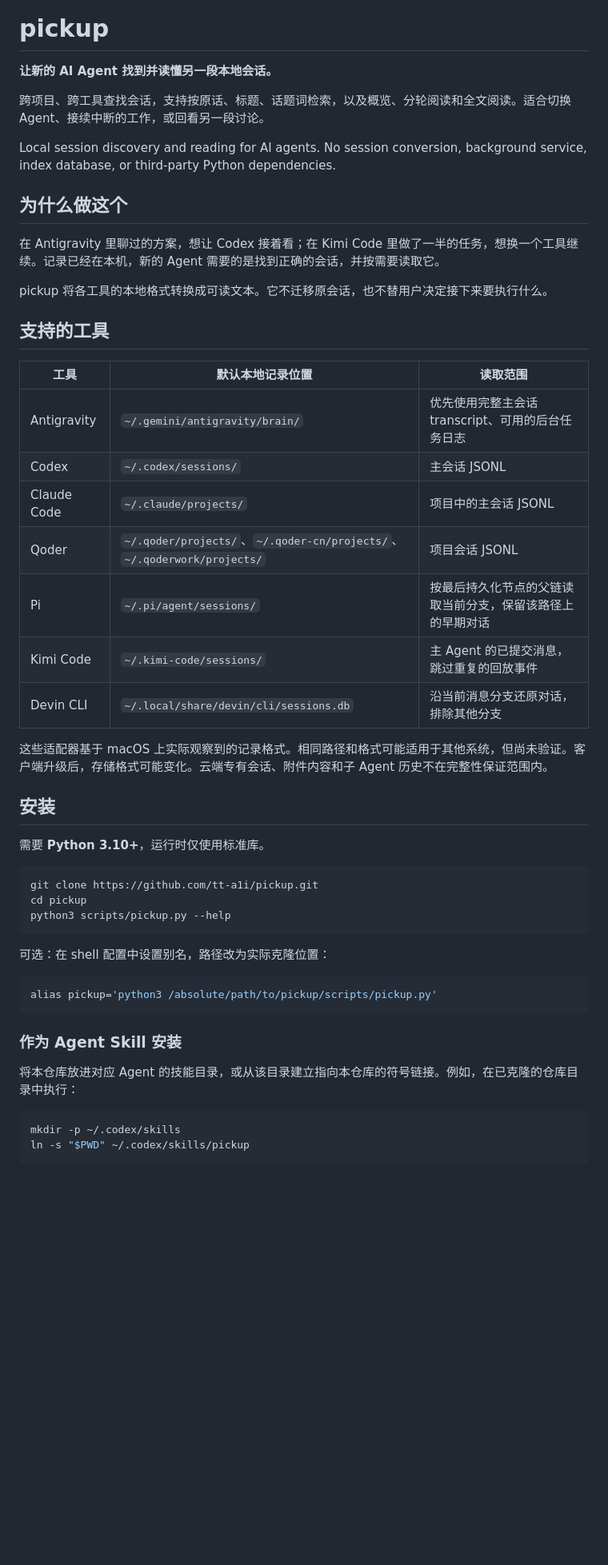
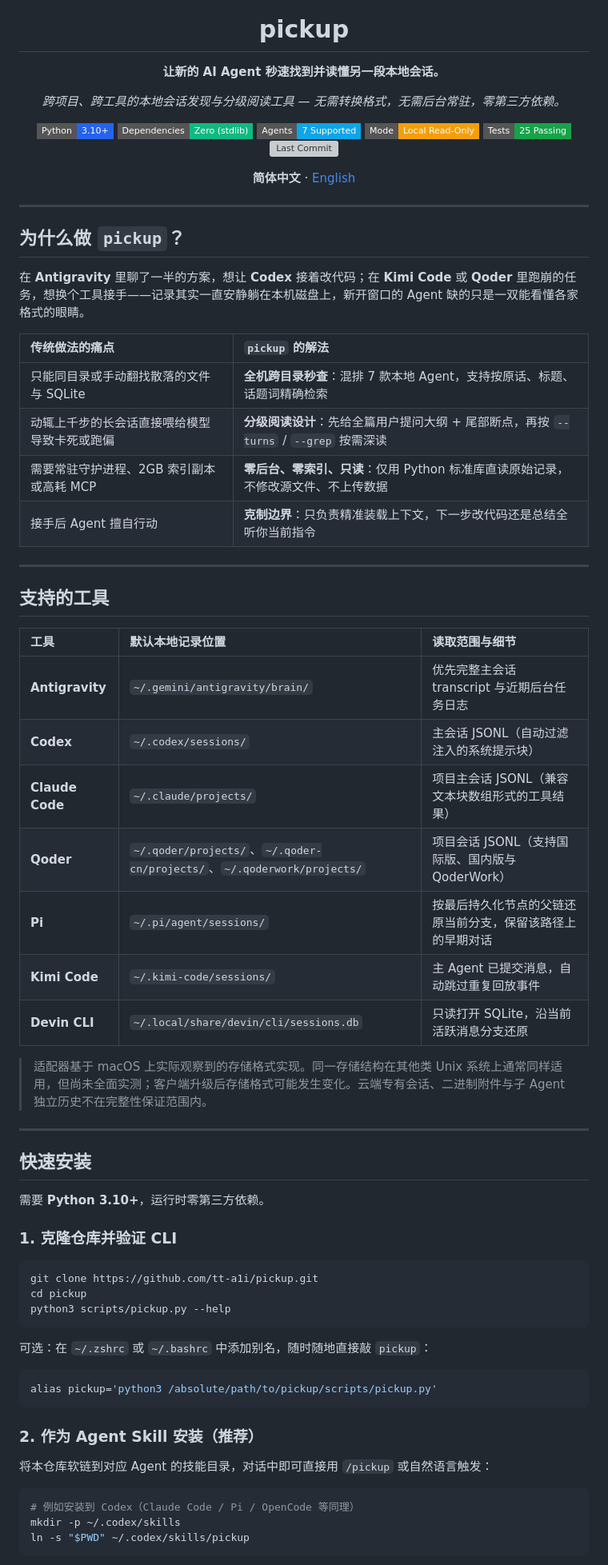
Before and after one commit to tt-a1i/pickup, a Markdown page: README.md, the part around one of its changes. Shown at 80% size. GitHub-like rendering; badges without logos; blank space fills up the shorter version; grey boxes are pictures that could not be loaded.

````diff
--- a/README.md
+++ b/README.md
@@ -2,35 +4,61 @@
 
 # pickup
 
-**让新的 AI Agent 找到并读懂另一段本地会话。**
+**让新的 AI Agent 秒速找到并读懂另一段本地会话。**
 
-跨项目、跨工具查找会话，支持按原话、标题、话题词检索，以及概览、分轮阅读和全文阅读。适合切换 Agent、接续中断的工作，或回看另一段讨论。
+*跨项目、跨工具的本地会话发现与分级阅读工具 — 无需转换格式，无需后台常驻，零第三方依赖。*
 
-Local session discovery and reading for AI agents. No session conversion, background service, index database, or third-party Python dependencies.
+<p>
+  <a href="https://www.python.org/downloads/"><img src="https://img.shields.io/badge/Python-3.10%2B-2563EB?style=flat-square&logo=python&logoColor=white" alt="Python 3.10+"></a>
+  <img src="https://img.shields.io/badge/Dependencies-Zero%20(stdlib)-10B981?style=flat-square" alt="Zero Dependencies">
+  <img src="https://img.shields.io/badge/Agents-7%20Supported-0EA5E9?style=flat-square" alt="7 Agents Supported">
+  <img src="https://img.shields.io/badge/Mode-Local%20Read--Only-F59E0B?style=flat-square" alt="Local Read-Only">
+  <img src="https://img.shields.io/badge/Tests-25%20Passing-16A34A?style=flat-square" alt="25 Tests Passing">
+  <a href="https://github.com/tt-a1i/pickup/commits/main"><img src="https://img.shields.io/github/last-commit/tt-a1i/pickup?style=flat-square&color=64748B" alt="Last Commit"></a>
+</p>
 
-## 为什么做这个
+<p>
+  <strong>简体中文</strong> · <a href="README.en.md">English</a>
+</p>
 
-在 Antigravity 里聊过的方案，想让 Codex 接着看；在 Kimi Code 里做了一半的任务，想换一个工具继续。记录已经在本机，新的 Agent 需要的是找到正确的会话，并按需要读取它。
+</div>
 
-pickup 将各工具的本地格式转换成可读文本。它不迁移原会话，也不替用户决定接下来要执行什么。
+---
+
+## 为什么做 `pickup`？
+
+在 **Antigravity** 里聊了一半的方案，想让 **Codex** 接着改代码；在 **Kimi Code** 或 **Qoder** 里跑崩的任务，想换个工具接手——记录其实一直安静躺在本机磁盘上，新开窗口的 Agent 缺的只是一双能看懂各家格式的眼睛。
+
+| 传统做法的痛点 | `pickup` 的解法 |
+| :--- | :--- |
+| 只能同目录或手动翻找散落的文件与 SQLite | **全机跨目录秒查**：混排 7 款本地 Agent，支持按原话、标题、话题词精确检索 |
+| 动辄上千步的长会话直接喂给模型导致卡死或跑偏 | **分级阅读设计**：先给全篇用户提问大纲 + 尾部断点，再按 `--turns` / `--grep` 按需深读 |
+| 需要常驻守护进程、2GB 索引副本或高耗 MCP | **零后台、零索引、只读**：仅用 Python 标准库直读原始记录，不修改源文件、不上传数据 |
+| 接手后 Agent 擅自行动 | **克制边界**：只负责精准装载上下文，下一步改代码还是总结全听你当前指令 |
+
+---
 
 ## 支持的工具
 
-| 工具 | 默认本地记录位置 | 读取范围 |
-| --- | --- | --- |
-| Antigravity | `~/.gemini/antigravity/brain/` | 优先使用完整主会话 transcript、可用的后台任务日志 |
-| Codex | `~/.codex/sessions/` | 主会话 JSONL |
-| Claude Code | `~/.claude/projects/` | 项目中的主会话 JSONL |
-| Qoder | `~/.qoder/projects/`、`~/.qoder-cn/projects/`、`~/.qoderwork/projects/` | 项目会话 JSONL |
-| Pi | `~/.pi/agent/sessions/` | 按最后持久化节点的父链读取当前分支，保留该路径上的早期对话 |
-| Kimi Code | `~/.kimi-code/sessions/` | 主 Agent 的已提交消息，跳过重复的回放事件 |
-| Devin CLI | `~/.local/share/devin/cli/sessions.db` | 沿当前消息分支还原对话，排除其他分支 |
+| 工具 | 默认本地记录位置 | 读取范围与细节 |
+| :--- | :--- | :--- |
+| **Antigravity** | `~/.gemini/antigravity/brain/` | 优先完整主会话 transcript 与近期后台任务日志 |
+| **Codex** | `~/.codex/sessions/` | 主会话 JSONL（自动过滤注入的系统提示块） |
+| **Claude Code** | `~/.claude/projects/` | 项目主会话 JSONL（兼容文本块数组形式的工具结果） |
+| **Qoder** | `~/.qoder/projects/`、`~/.qoder-cn/projects/`、`~/.qoderwork/projects/` | 项目会话 JSONL（支持国际版、国内版与 QoderWork） |
+| **Pi** | `~/.pi/agent/sessions/` | 按最后持久化节点的父链还原当前分支，保留该路径上的早期对话 |
+| **Kimi Code** | `~/.kimi-code/sessions/` | 主 Agent 已提交消息，自动跳过重复回放事件 |
+| **Devin CLI** | `~/.local/share/devin/cli/sessions.db` | 只读打开 SQLite，沿当前活跃消息分支还原 |
 
-这些适配器基于 macOS 上实际观察到的记录格式。相同路径和格式可能适用于其他系统，但尚未验证。客户端升级后，存储格式可能变化。云端专有会话、附件内容和子 Agent 历史不在完整性保证范围内。
+> 适配器基于 macOS 上实际观察到的存储格式实现。同一存储结构在其他类 Unix 系统上通常同样适用，但尚未全面实测；客户端升级后存储格式可能发生变化。云端专有会话、二进制附件与子 Agent 独立历史不在完整性保证范围内。
 
-## 安装
+---
 
-需要 **Python 3.10+**，运行时仅使用标准库。
+## 快速安装
+
+需要 **Python 3.10+**，运行时零第三方依赖。
+
+### 1. 克隆仓库并验证 CLI
 
 ```bash
 git clone https://github.com/tt-a1i/pickup.git
@@ -38,17 +66,18 @@ cd pickup
 python3 scripts/pickup.py --help
 ```
 
-可选：在 shell 配置中设置别名，路径改为实际克隆位置：
+可选：在 `~/.zshrc` 或 `~/.bashrc` 中添加别名，随时随地直接敲 `pickup`：
 
 ```bash
 alias pickup='python3 /absolute/path/to/pickup/scripts/pickup.py'
 ```
 
-### 作为 Agent Skill 安装
+### 2. 作为 Agent Skill 安装（推荐）
 
-将本仓库放进对应 Agent 的技能目录，或从该目录建立指向本仓库的符号链接。例如，在已克隆的仓库目录中执行：
+将本仓库软链到对应 Agent 的技能目录，对话中即可直接用 `/pickup` 或自然语言触发：
 
 ```bash
+# 例如安装到 Codex（Claude Code / Pi / OpenCode 等同理）
 mkdir -p ~/.codex/skills
 ln -s "$PWD" ~/.codex/skills/pickup
 ```
````
Also changed, not shown: other parts of README.md (+44 -41 lines), README.en.md (added, +175 -0 lines), assets/cover.jpg.
